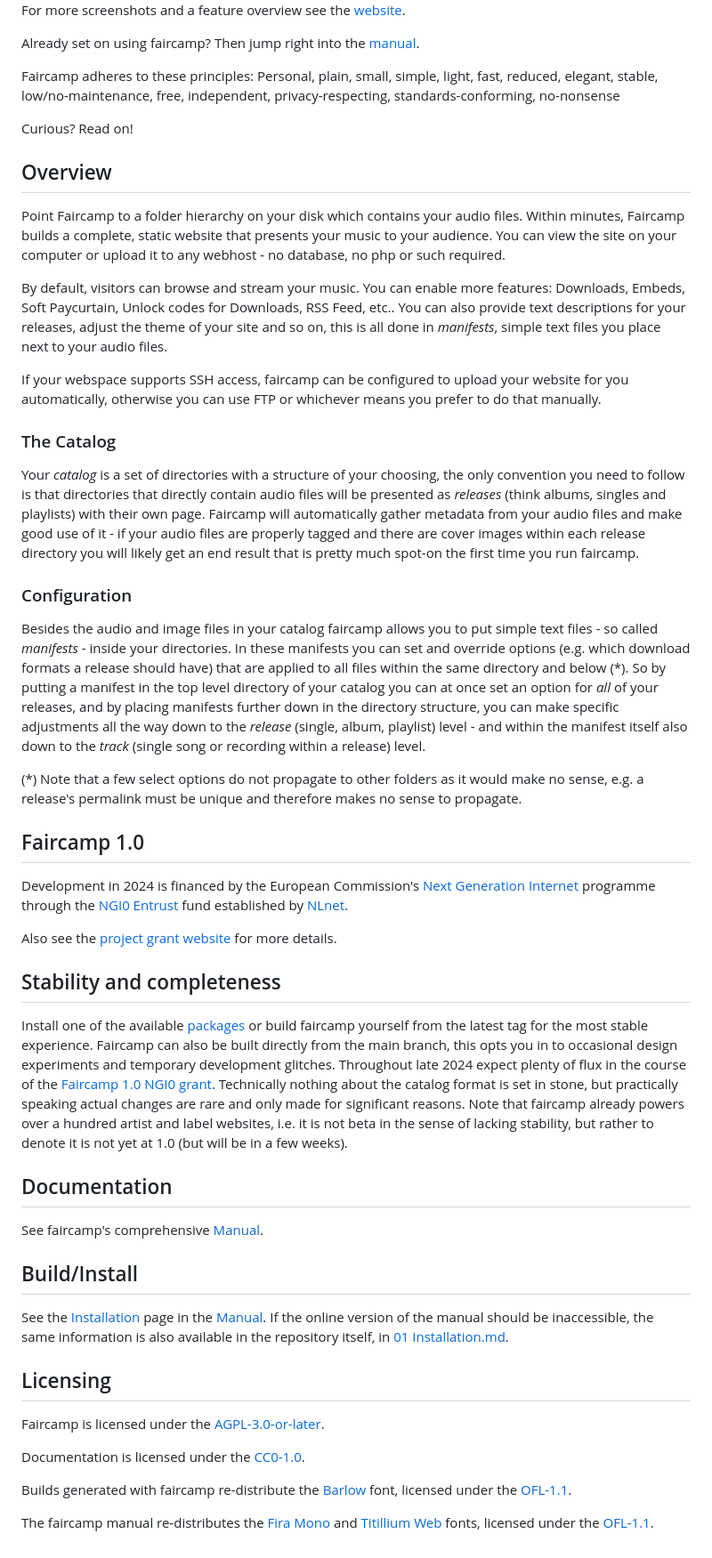
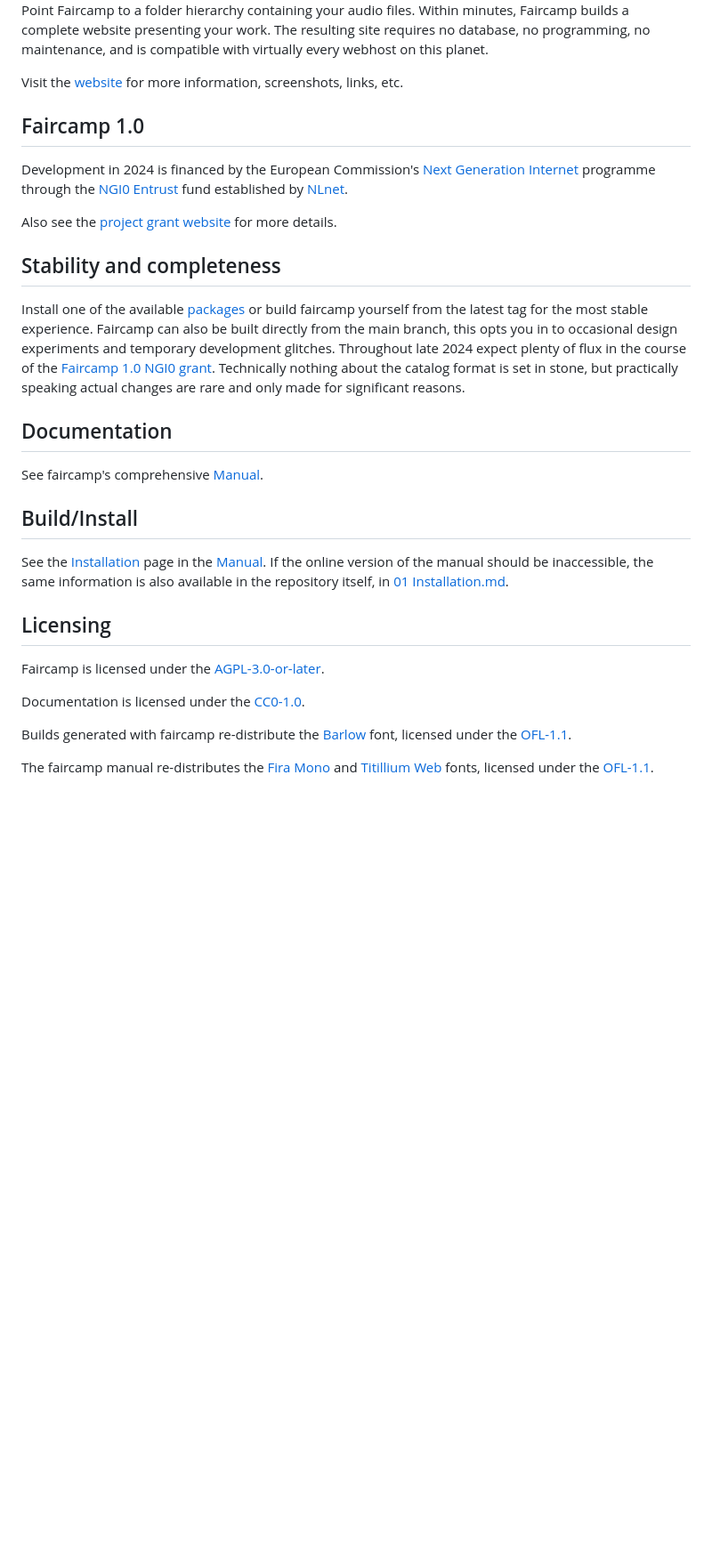
Before and after one commit to eljojo/faircamp-fork, a Markdown page: README.md, the part around one of its changes. Shown at 89% size. GitHub-like rendering; blank space fills up the shorter version.

Commit message:
Simplify readme, update teaser image and description

```diff
--- a/README.md
+++ b/README.md
@@ -11,55 +11,10 @@ A static site generator for audio producers
 
-For more screenshots and a feature overview see the [website](https://simonrepp.com/faircamp).
+Point Faircamp to a folder hierarchy containing your audio files. Within
+minutes, Faircamp builds a complete website presenting your work. The
+resulting site requires no database, no programming, no maintenance, and is
+compatible with virtually every webhost on this planet.
 
-Already set on using faircamp? Then jump right into the [manual](https://simonrepp.com/faircamp/manual).
-
-Faircamp adheres to these principles: Personal, plain, small, simple, light, fast, reduced, elegant, stable, low/no-maintenance, free, independent, privacy-respecting, standards-conforming, no-nonsense
-
-Curious? Read on!
-
-## Overview
-
-Point Faircamp to a folder hierarchy on your disk which contains your audio
-files. Within minutes, Faircamp builds a complete, static website that
-presents your music to your audience. You can view the site on your computer
-or upload it to any webhost - no database, no php or such required.
-
-By default, visitors can browse and stream your music. You can enable more
-features: Downloads, Embeds, Soft Paycurtain, Unlock codes for Downloads, RSS
-Feed, etc.. You can also provide text descriptions for your releases, adjust
-the theme of your site and so on, this is all done in *manifests*, simple
-text files you place next to your audio files.
-
-If your webspace supports SSH access, faircamp can be configured to upload
-your website for you automatically, otherwise you can use FTP or whichever
-means you prefer to do that manually.
-
-### The Catalog
-
-Your *catalog* is a set of directories with a structure of your choosing, the
-only convention you need to follow is that directories that directly contain
-audio files will  be presented as *releases* (think albums, singles and
-playlists) with their own page. Faircamp will automatically gather metadata from
-your audio files and make good use of it - if your audio files are properly
-tagged and there are cover images within each release directory you will likely
-get an end result that is pretty much spot-on the first time you run faircamp.
-
-### Configuration
-
-Besides the audio and image files in your catalog faircamp allows you to put
-simple text files - so called *manifests* - inside your directories. In these
-manifests you can set and override options (e.g. which download formats a
-release should have) that are applied to all files within the same directory
-and below (\*). So by putting a manifest in the top level directory of your
-catalog you can at once set an option for *all* of your releases, and by
-placing manifests further down in the directory structure, you can make
-specific adjustments all the way down to the *release* (single, album,
-playlist) level - and within the manifest itself also down to the *track*
-(single song or recording within a release) level.
-
-(\*) Note that a few select options do not propagate to other folders as it
-would make no sense, e.g. a release's permalink must be unique and therefore
-makes no sense to propagate.
+Visit the [website](https://simonrepp.com/faircamp) for more information, screenshots, links, etc.
 
 ## Faircamp 1.0
 
@@ -77,9 +32,7 @@ and temporary development glitches. Throughout late 2024 expect plenty of flux i
 [Faircamp 1.0 NGI0 grant](https://nlnet.nl/project/Faircamp/). Technically
 nothing about the catalog format is set in stone, but practically speaking
 actual changes are rare and only made for significant
-reasons. Note that faircamp already powers over
-a hundred artist and label websites, i.e. it is not beta in the sense of
-lacking stability, but rather to denote it is not yet at 1.0 (but will be in a few weeks).
+reasons.
 
 ## Documentation
 
@@ -87,7 +40,10 @@ See faircamp's comprehensive [Manual](https://simonrepp.com/faircamp/manual).
 
 ## Build/Install
 
-See the [Installation](https://simonrepp.com/faircamp/manual/installation.html) page in the [Manual](https://simonrepp.com/faircamp/manual). If the online version of the manual should be inaccessible, the same information is also available in the repository itself, in [01 Installation.md](https://codeberg.org/simonrepp/faircamp/src/branch/main/src/manual/topics/01%20Installation.md).
+See the [Installation](https://simonrepp.com/faircamp/manual/installation.html) page in the
+[Manual](https://simonrepp.com/faircamp/manual). If the online version of the manual should
+be inaccessible, the same information is also available in the repository itself, in
+[01 Installation.md](https://codeberg.org/simonrepp/faircamp/src/branch/main/src/manual/topics/01%20Installation.md).
 
 ## Licensing
 
@@ -95,6 +51,9 @@ Faircamp is licensed under the [AGPL-3.0-or-later](https://spdx.org/licenses/AGP
 
 Documentation is licensed under the [CC0-1.0](https://creativecommons.org/publicdomain/zero/1.0/).
 
-Builds generated with faircamp re-distribute the [Barlow](https://tribby.com/fonts/barlow/) font, licensed under the [OFL-1.1](https://scripts.sil.org/cms/scripts/page.php?site_id=nrsi&id=OFL).
+Builds generated with faircamp re-distribute the [Barlow](https://tribby.com/fonts/barlow/) font,
+licensed under the [OFL-1.1](https://scripts.sil.org/cms/scripts/page.php?site_id=nrsi&id=OFL).
 
-The faircamp manual re-distributes the [Fira Mono](https://github.com/mozilla/Fira) and [Titillium Web](http://nta.accademiadiurbino.it/titillium/) fonts, licensed under the [OFL-1.1](https://scripts.sil.org/cms/scripts/page.php?site_id=nrsi&id=OFL).
+The faircamp manual re-distributes the [Fira Mono](https://github.com/mozilla/Fira) and
+[Titillium Web](http://nta.accademiadiurbino.it/titillium/) fonts, licensed under the
+[OFL-1.1](https://scripts.sil.org/cms/scripts/page.php?site_id=nrsi&id=OFL).
```
Also changed, not shown: other parts of README.md (+1 -1 lines).
